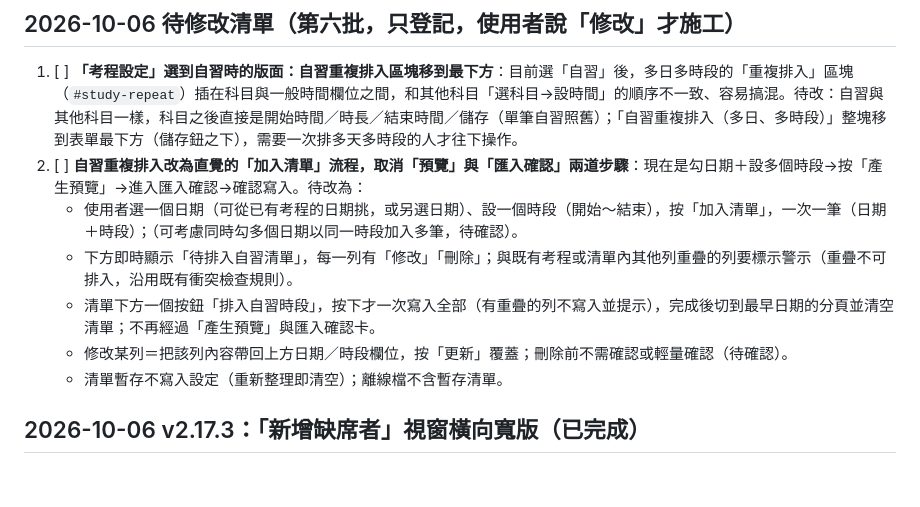
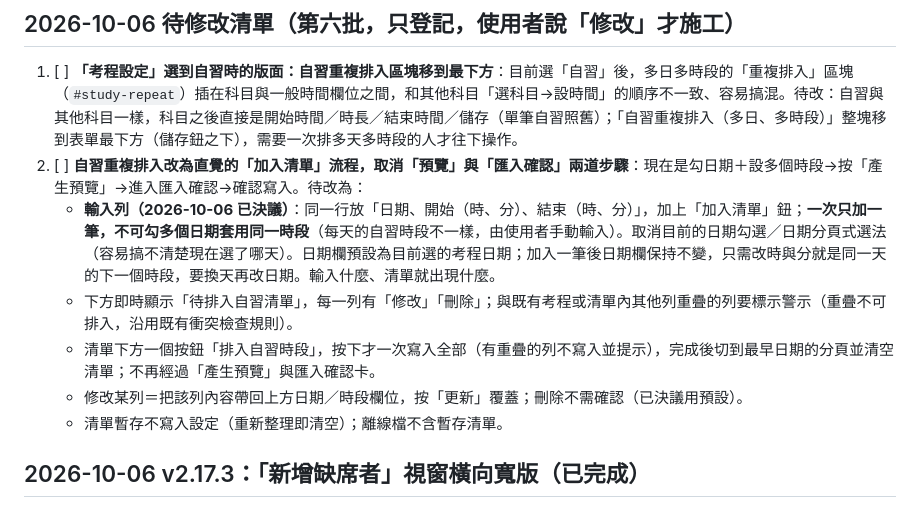
Before and after one commit to derliang/exam-helper-clock, a Markdown page: TODO.md, the part around the change. Rendered like a GitHub page; blank space fills up the shorter version.

Commit message:
TODO：自習排入輸入列決議（同行日期＋時分、一次一筆）
Co-Authored-By: Claude Sonnet 5.5 <noreply@anthropic.com>

```diff
--- a/TODO.md
+++ b/TODO.md
@@ -4,10 +4,10 @@
 
 1. [ ] **「考程設定」選到自習時的版面：自習重複排入區塊移到最下方**：目前選「自習」後，多日多時段的「重複排入」區塊（`#study-repeat`）插在科目與一般時間欄位之間，和其他科目「選科目→設時間」的順序不一致、容易搞混。待改：自習與其他科目一樣，科目之後直接是開始時間／時長／結束時間／儲存（單筆自習照舊）；「自習重複排入（多日、多時段）」整塊移到表單最下方（儲存鈕之下），需要一次排多天多時段的人才往下操作。
 2. [ ] **自習重複排入改為直覺的「加入清單」流程，取消「預覽」與「匯入確認」兩道步驟**：現在是勾日期＋設多個時段→按「產生預覽」→進入匯入確認→確認寫入。待改為：
-   - 使用者選一個日期（可從已有考程的日期挑，或另選日期）、設一個時段（開始～結束），按「加入清單」，一次一筆（日期＋時段）；（可考慮同時勾多個日期以同一時段加入多筆，待確認）。
+   - **輸入列（2026-10-06 已決議）**：同一行放「日期、開始（時、分）、結束（時、分）」，加上「加入清單」鈕；**一次只加一筆，不可勾多個日期套用同一時段**（每天的自習時段不一樣，由使用者手動輸入）。取消目前的日期勾選／日期分頁式選法（容易搞不清楚現在選了哪天）。日期欄預設為目前選的考程日期；加入一筆後日期欄保持不變，只需改時與分就是同一天的下一個時段，要換天再改日期。輸入什麼、清單就出現什麼。
    - 下方即時顯示「待排入自習清單」，每一列有「修改」「刪除」；與既有考程或清單內其他列重疊的列要標示警示（重疊不可排入，沿用既有衝突檢查規則）。
    - 清單下方一個按鈕「排入自習時段」，按下才一次寫入全部（有重疊的列不寫入並提示），完成後切到最早日期的分頁並清空清單；不再經過「產生預覽」與匯入確認卡。
-   - 修改某列＝把該列內容帶回上方日期／時段欄位，按「更新」覆蓋；刪除前不需確認或輕量確認（待確認）。
+   - 修改某列＝把該列內容帶回上方日期／時段欄位，按「更新」覆蓋；刪除不需確認（已決議用預設）。
    - 清單暫存不寫入設定（重新整理即清空）；離線檔不含暫存清單。
 
 ## 2026-10-06 v2.17.3：「新增缺席者」視窗橫向寬版（已完成）
```
